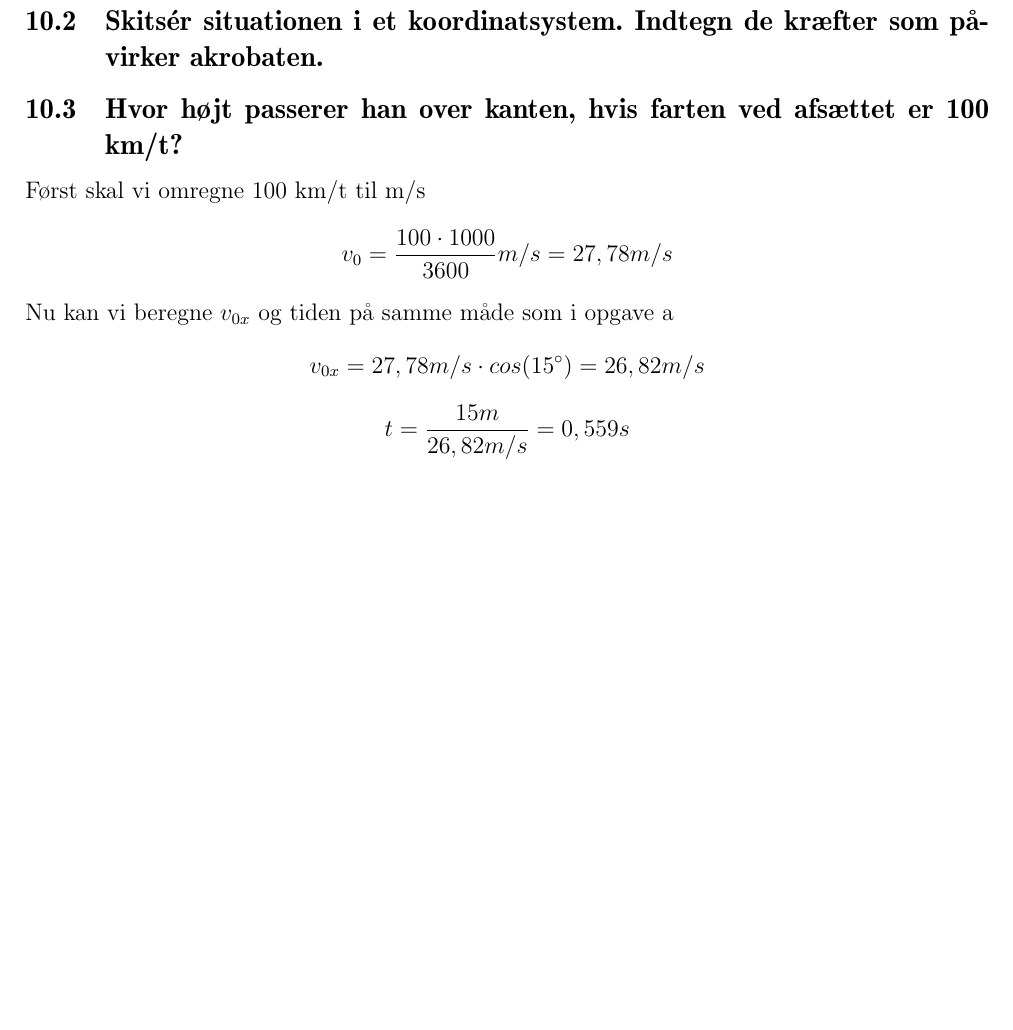
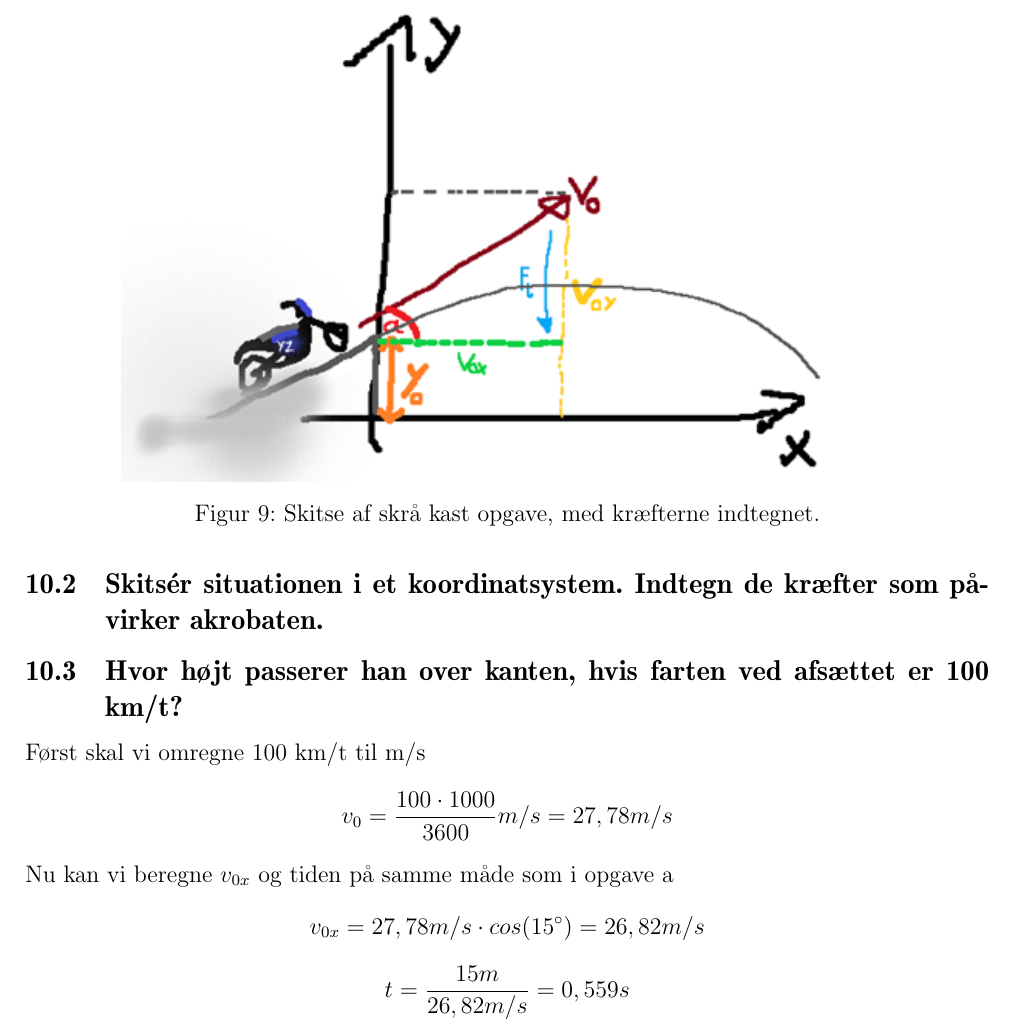
Before and after one commit to Krisser12311/PhysicsExam, a LaTeX document (dokument/main.tex, which reads dokument/chapters/10skrakast.tex): part of page 25 of 32, cut at the place of the change, the shorter picture padded with empty space. Compiled offline with pdfLaTeX.

Commit message:
skrakast rettelse

```diff
--- a/dokument/chapters/10skrakast.tex
+++ b/dokument/chapters/10skrakast.tex
@@ -41,7 +41,11 @@ Fra formlen før ved vi allerede at \begin{math}v_{0}\cdot cos(\alpha) = v_{0x}
 
 
 \subsection{Skitsér situationen i et koordinatsystem. Indtegn de kræfter som påvirker akrobaten.}
-
+\begin{figure}[h!]
+    \centering
+    \includegraphics[width=0.8\textwidth]{figures/moterhop.png}
+    \caption{Skitse af skrå kast opgave, med kræfterne indtegnet.}
+\end{figure}
 
 \subsection{Hvor højt passerer han over kanten, hvis farten ved afsættet er 100 km/t?}
 Først skal vi omregne 100 km/t til m/s
```
Also changed, not shown: dokument/figures/moterhop.png (added).
